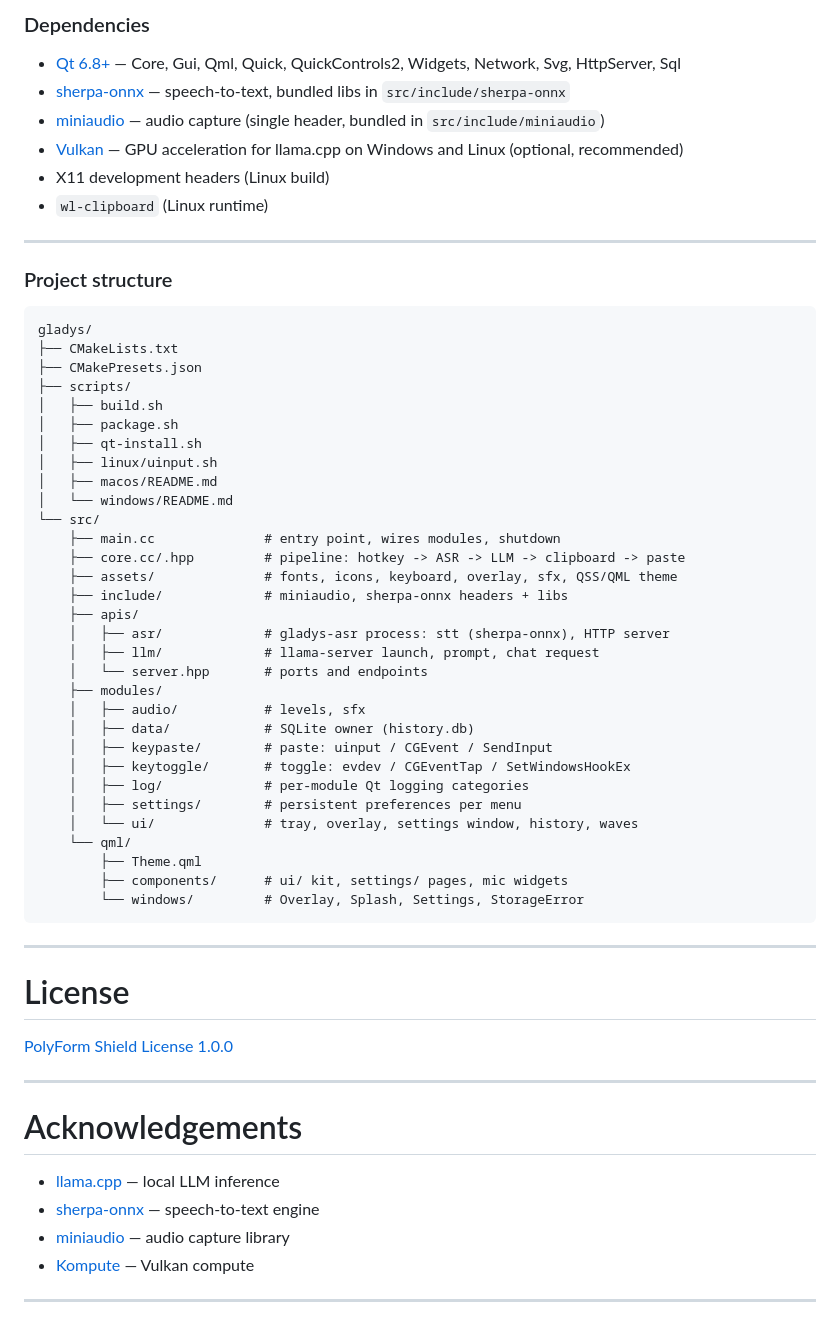
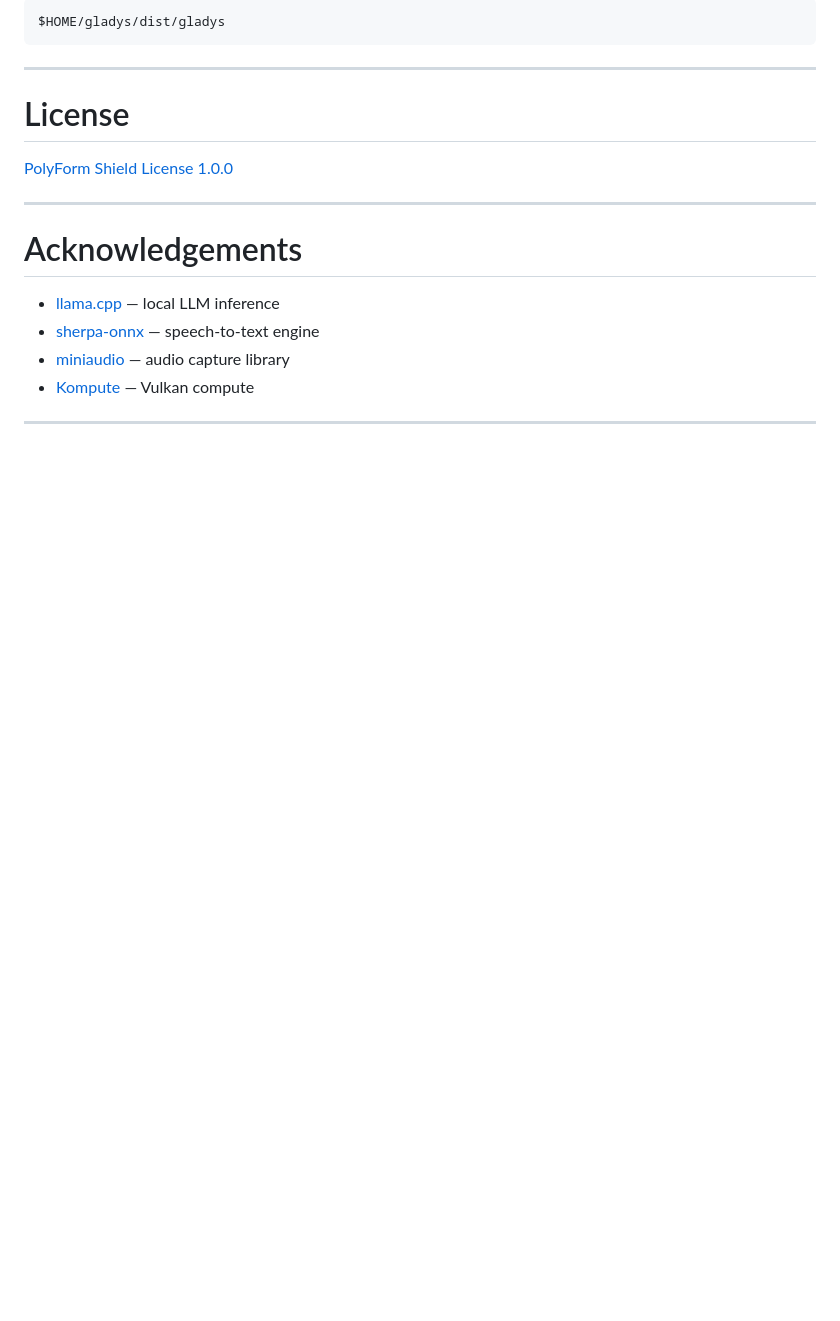
Before and after one commit to mjesbar/gladys, a Markdown page: README.md, the part around one of its changes. Rendered like a GitHub page; blank space fills up the shorter version.

````diff
--- a/README.md
+++ b/README.md
@@ -173,49 +148,6 @@ Artifacts land in `$GLADYS_SPACE/release/`.
 
-### Dependencies
-
-- [Qt 6.8+](https://www.qt.io/) — Core, Gui, Qml, Quick, QuickControls2, Widgets, Network, Svg, HttpServer, Sql
-- [sherpa-onnx](https://github.com/k2-fsa/sherpa-onnx) — speech-to-text, bundled libs in `src/include/sherpa-onnx`
-- [miniaudio](https://miniaud.io/) — audio capture (single header, bundled in `src/include/miniaudio`)
-- [Vulkan](https://www.vulkan.org/) — GPU acceleration for llama.cpp on Windows and Linux (optional, recommended)
-- X11 development headers (Linux build)
-- `wl-clipboard` (Linux runtime)
-
----
-
-### Project structure
-
-```txt
-gladys/
-├── CMakeLists.txt
-├── CMakePresets.json
-├── scripts/
-│   ├── build.sh
-│   ├── package.sh
-│   ├── qt-install.sh
-│   ├── linux/uinput.sh
-│   ├── macos/README.md
-│   └── windows/README.md
-└── src/
-    ├── main.cc              # entry point, wires modules, shutdown
-    ├── core.cc/.hpp         # pipeline: hotkey -> ASR -> LLM -> clipboard -> paste
-    ├── assets/              # fonts, icons, keyboard, overlay, sfx, QSS/QML theme
-    ├── include/             # miniaudio, sherpa-onnx headers + libs
-    ├── apis/
-    │   ├── asr/             # gladys-asr process: stt (sherpa-onnx), HTTP server
-    │   ├── llm/             # llama-server launch, prompt, chat request
-    │   └── server.hpp       # ports and endpoints
-    ├── modules/
-    │   ├── audio/           # levels, sfx
-    │   ├── data/            # SQLite owner (history.db)
-    │   ├── keypaste/        # paste: uinput / CGEvent / SendInput
-    │   ├── keytoggle/       # toggle: evdev / CGEventTap / SetWindowsHookEx
-    │   ├── log/             # per-module Qt logging categories
-    │   ├── settings/        # persistent preferences per menu
-    │   └── ui/              # tray, overlay, settings window, history, waves
-    └── qml/
-        ├── Theme.qml
-        ├── components/      # ui/ kit, settings/ pages, mic widgets
-        └── windows/         # Overlay, Splash, Settings, StorageError
+```bash
+$HOME/gladys/dist/gladys
 ```
 
 ---
````
Also changed, not shown: other parts of README.md (+23 -48 lines), src/assets/Architecture.png.
